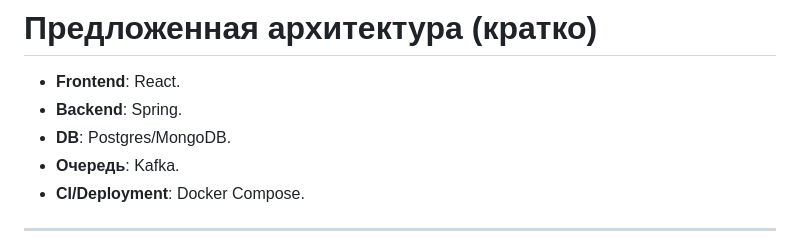
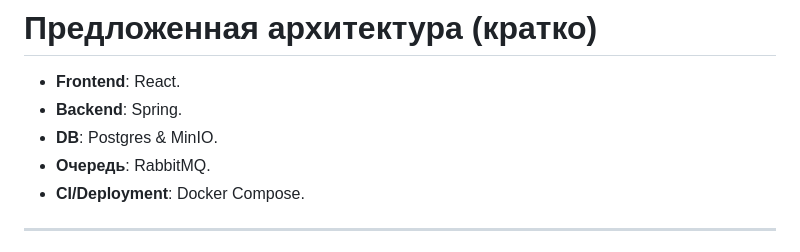
Before and after one commit to vnikolaenko-dev/JArch, a Markdown page: README.md, the part around the change. GitHub-like rendering.

```diff
--- a/README.md
+++ b/README.md
@@ -76,8 +76,8 @@ graph TD
 
 * **Frontend**: React.
 * **Backend**: Spring.
-* **DB**: Postgres/MongoDB.
-* **Очередь**: Kafka.
+* **DB**: Postgres & MinIO.
+* **Очередь**: RabbitMQ.
 * **CI/Deployment**: Docker Compose.
 
 ---
```
